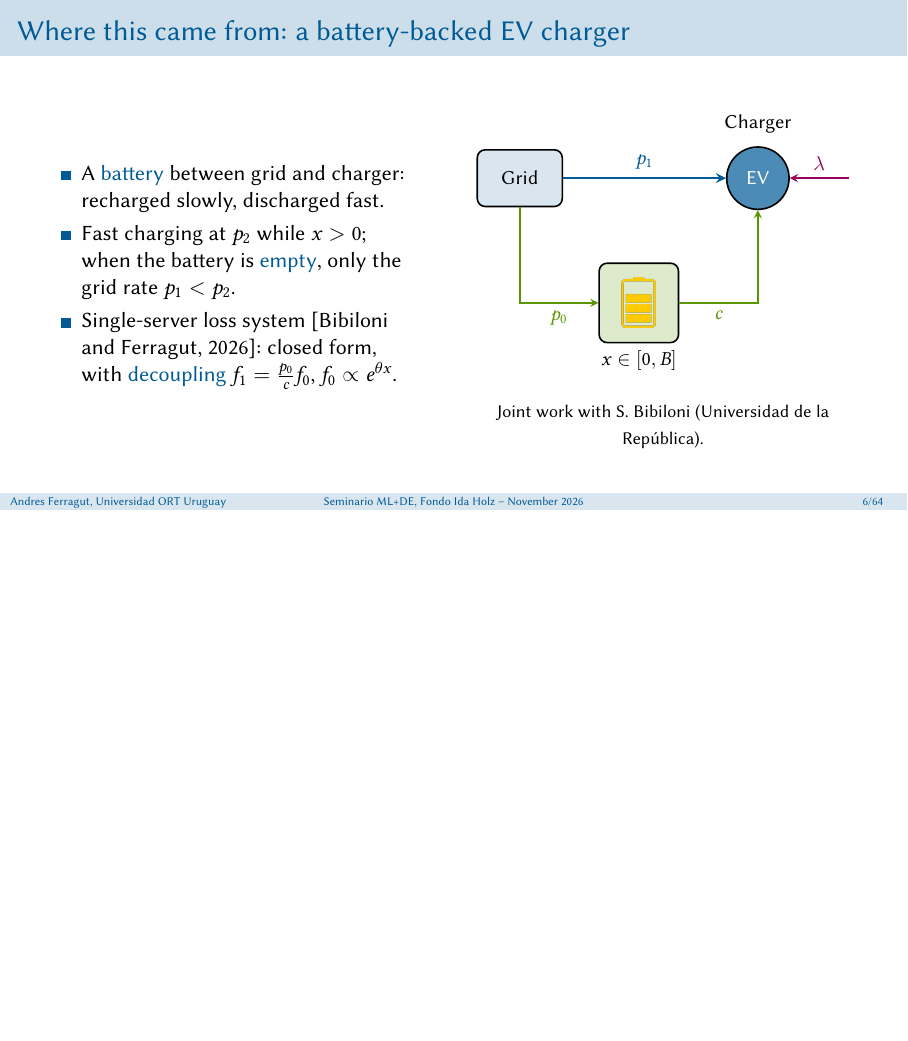
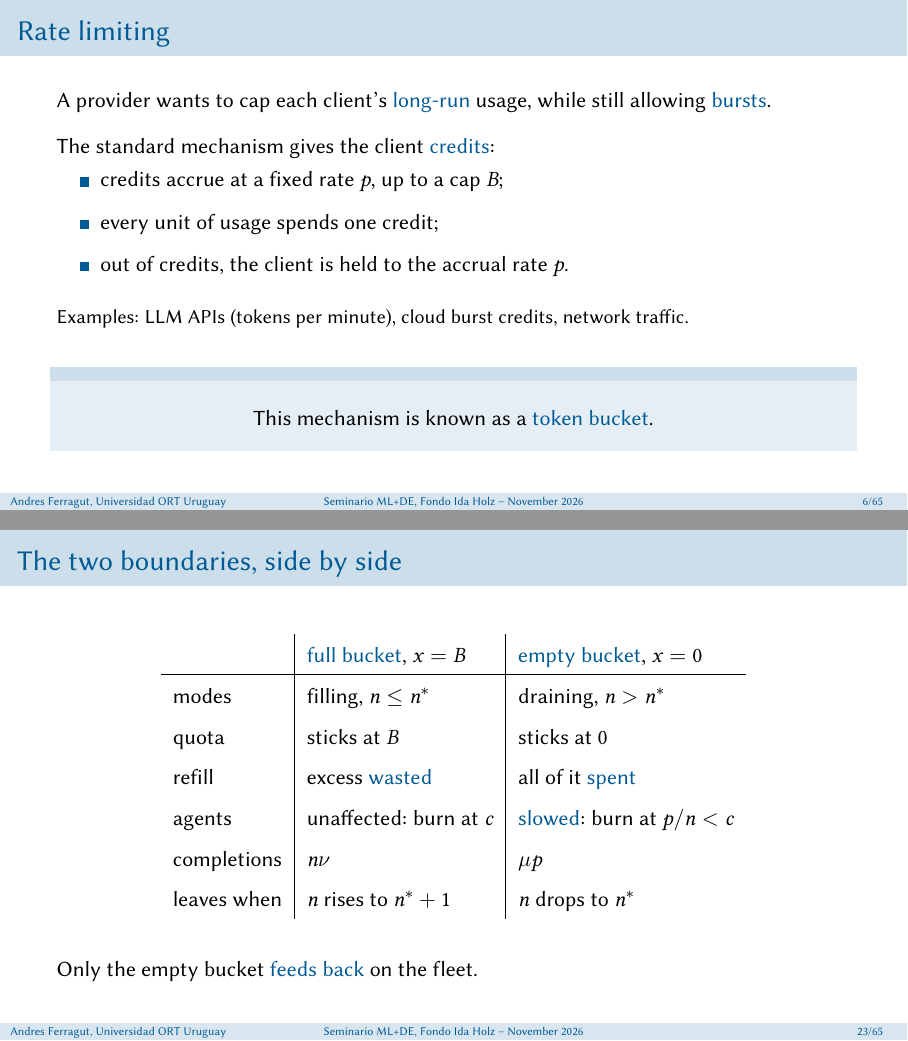
Before and after one commit to aferragu/tokens_eindhoven26_talk, LaTeX slides (tokens_talk.tex): page 9 of 143 before the commit and pages 11 and 48 of 147 after it, the two joined at a grey line, the shorter picture padded with empty space. Compiled offline with pdfLaTeX.

Commit message:
Rate-limiting opener, no gamma, clearer boundary behaviour
- Replace the EV charger slide with a generic rate-limiting slide that
  names the mechanism as a token bucket.
- Write lambda + nu instead of gamma throughout (also in the backup slides).
- Rewrite the empty-bucket slide to mirror the full-bucket one: the quota
  sticks at 0 and the agents are slowed, each burning at p/n < c.
- Add a side-by-side table of the two boundaries.

Co-Authored-By: Claude Opus 5.5 <noreply@anthropic.com>
Claude-Session: https://claude.ai/code/session_01BBxyXD24ih6RNpqyNHNJzv

```diff
--- a/tokens_talk.tex
+++ b/tokens_talk.tex
@@ -177,37 +177,33 @@
 	\end{myitem}
 \end{frame}
 
-\begin{frame}{Where this came from: a battery-backed EV charger}
+\begin{frame}{Rate limiting}
 
-	\begin{columns}
-		\begin{column}{0.48\textwidth}
-			\begin{itemize}
-			\item A \alert{battery} between grid and charger: recharged slowly, discharged fast.
-			\item Fast charging at $p_2$ while $x>0$; when the battery is \alert{empty}, only the grid rate $p_1<p_2$.
-			\item<2-> Single-server loss system \cite{BibiloniFerragut2026}: closed form, with \alert{decoupling} $f_1 = \frac{p_0}{c} f_0$, $f_0\propto e^{\theta x}$.
-			\end{itemize}
-		\end{column}
-		\begin{column}{0.52\textwidth}
-			\begin{center}
-			\begin{tikzpicture}[every node/.style={font=\small}]
-				\node[draw, thick, rounded corners, fill=azulcito!15!white, minimum width=1.5cm, minimum height=1cm] (grid) at (0,0) {Grid};
-				\node[draw, thick, circle, fill=azulcito!70!white, minimum size=1.1cm, text=white] (ch) at (4.2,0) {EV};
-				\node at (4.2,.95) {Charger};
+	A provider wants to cap each client's \alert{long-run} usage, while still allowing \alert{bursts}.
 
-				\draw[->, thick, rojito] (5.8,0) -- node[above] {$\lambda$} (ch);
+	\vfill
+	\pause
 
-				\node[draw, thick, rounded corners, fill=verdecito!20!white, minimum width=1.4cm, minimum height=1.4cm] (bat) at (2.1,-2.2) {\includegraphics[width=.6cm]{figuras/battery_mid.png}};
-				\node[below] at (bat.south) {$x\in[0,B]$};
-				\draw[->, thick, verdecito] (grid) |- node[pos=0.75, below] {$p_0$} (bat);
-				\draw[->, thick, verdecito] (bat) -| node[pos=0.25, below] {$c$} (ch);
-				\draw[->, very thick, azulcito] (grid) -- node[above] {$p_1$} (ch);
-			\end{tikzpicture}
+	The standard mechanism gives the client \alert{credits}:
+	\begin{myitem}[0.7em]
+		\item credits accrue at a fixed rate $p$, up to a cap $B$;
+		\item every unit of usage spends one credit;
+		\item out of credits, the client is held to the accrual rate $p$.
+	\end{myitem}
 
-			\medskip
-			{\footnotesize Joint work with S.~Bibiloni (Universidad de la República).}
-			\end{center}
-		\end{column}
-	\end{columns}
+	\vfill
+	\pause
+
+	{\small Examples: LLM APIs (tokens per minute), cloud burst credits, network traffic.}
+
+	\vfill
+	\pause
+
+	\begin{block}{}
+		\begin{center}
+		This mechanism is known as a \alert{token bucket}.
+		\end{center}
+	\end{block}
 \end{frame}
 
 \begin{frame}{What is a token bucket?}
@@ -539,4 +533,3 @@
 
 	\begin{myitem}
 		\item If $x=0$ and $n>\ns$, the agents want $nc$ tokens per unit time, but only $p$ arrive.
-		\item<2-> \alert{Tokens are the unit of work}: a task is done when its $Y$ tokens have been burnt.
@@ -543,0 +538,6 @@
+	\end{myitem}
+
+	\vfill
+	\pause
+
+	\begin{myitem}
@@ -565,6 +567,27 @@
 		\item Work is \alert{conserved}: no task is lost, the fleet just progresses at the refill rate.
 		\item At $x=0$ the fleet's rates depend on the quota: the chain $n(t)$ is \alert{not autonomous}.
 	\end{myitem}
+\end{frame}
+
+\begin{frame}{The two boundaries, side by side}
+
+	\begin{center}
+	\renewcommand{\arraystretch}{1.5}
+	\begin{tabular}{l|l|l}
+		& \alert{full bucket}, $x=B$ & \alert{empty bucket}, $x=0$\\\hline
+		modes & filling, $n\le\ns$ & draining, $n>\ns$\\
+		quota & sticks at $B$ & sticks at $0$\\
+		refill & excess \alert{wasted} & all of it \alert{spent}\\
+		agents & unaffected: burn at $c$ & \alert{slowed}: burn at $p/n<c$\\
+		completions & $n\nu$ & $\mu p$\\
+		leaves when & $n$ rises to $\ns+1$ & $n$ drops to $\ns$
+	\end{tabular}
+	\end{center}
+
+	\vfill
+	\pause
+
+	Only the empty bucket \alert{feeds back} on the fleet.
 \end{frame}
 
 \begin{frame}{A piecewise-deterministic Markov process}
```
Also changed, not shown: exhaustion_backup.tex (+2 -2 lines), tokens_talk.pdf, tokens_talk.tex (27 more changed lines).
